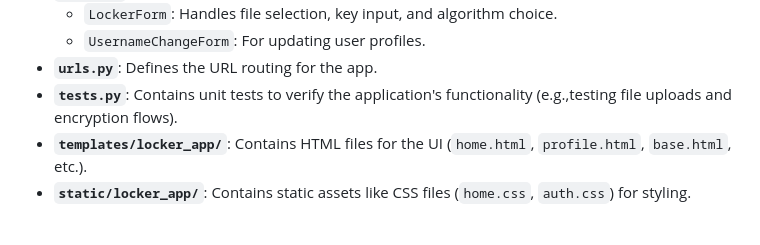
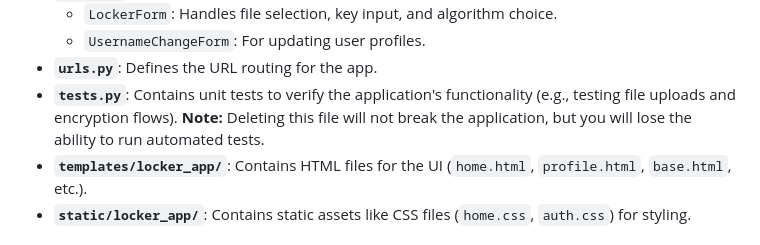
Before and after one commit to voldemort9999/File-Encryptor, a Markdown page: Web Version/README.md, the part around one of its changes. GitHub-like rendering.

Commit message:
Clarify tests.py importance in README
Updated README.md to clarify the impact of deleting tests.py.

```diff
--- a/Web Version/README.md
+++ b/Web Version/README.md
@@ -51,7 +51,7 @@ This directory contains the core logic of the application.
     *   `LockerForm`: Handles file selection, key input, and algorithm choice.
     *   `UsernameChangeForm`: For updating user profiles.
 *   **`urls.py`**: Defines the URL routing for the app.
-*   **`tests.py`**: Contains unit tests to verify the application's functionality (e.g.,testing file uploads and encryption flows).
+*   **`tests.py`**: Contains unit tests to verify the application's functionality (e.g., testing file uploads and encryption flows). **Note:** Deleting this file will not break the application, but you will lose the ability to run automated tests.
 *   **`templates/locker_app/`**: Contains HTML files for the UI (`home.html`, `profile.html`, `base.html`, etc.).
 *   **`static/locker_app/`**: Contains static assets like CSS files (`home.css`, `auth.css`) for styling.
 
```
Also changed, not shown: other parts of Web Version/README.md (+1 -1 lines).
